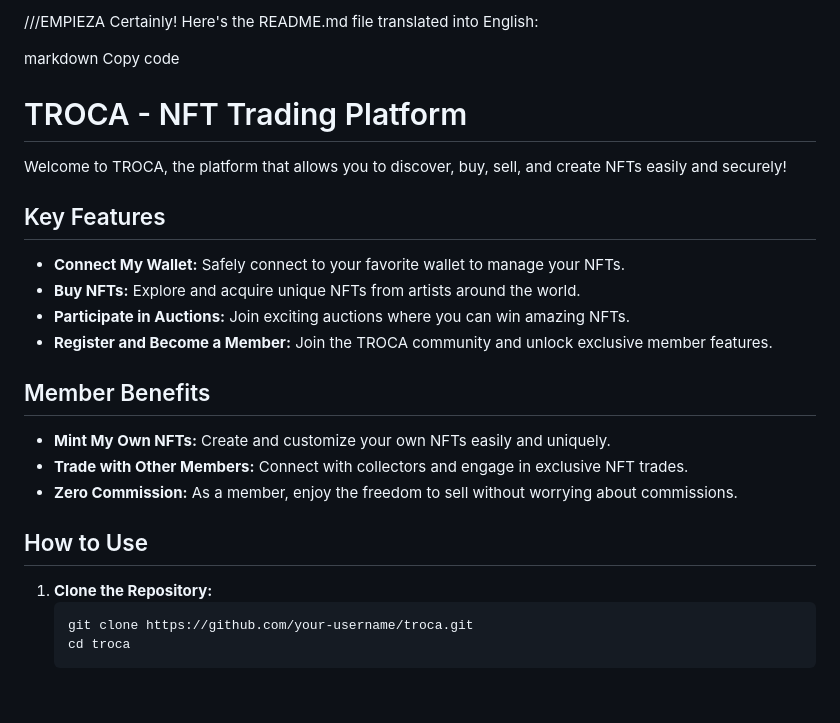
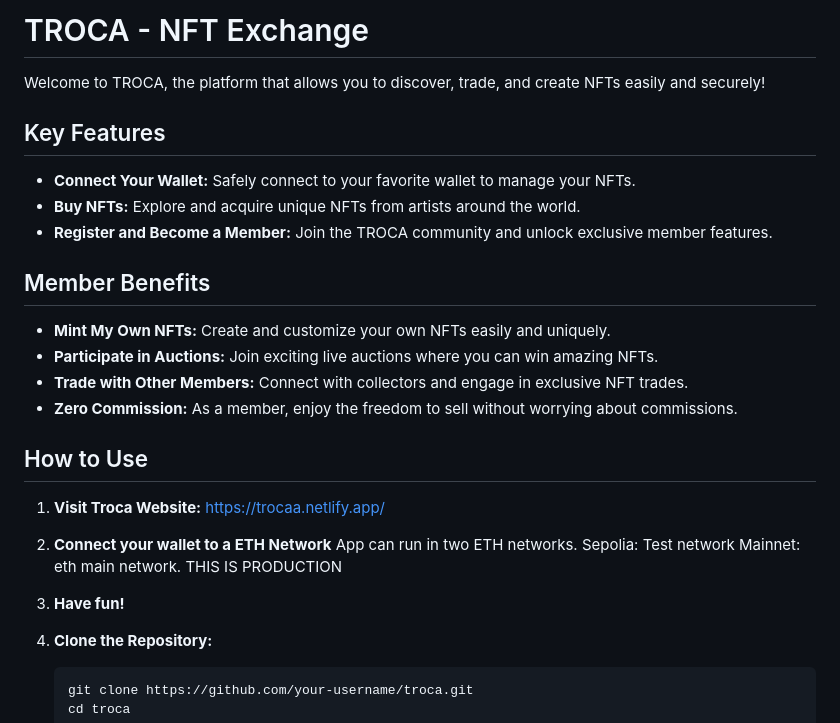
Before and after one commit to mnava1418/troca, a Markdown page: README.md, the part around the change. Drawn GitHub-style; blank space fills up the shorter version.

Commit message:
UPDATE: readme

````diff
--- a/README.md
+++ b/README.md
@@ -1,26 +1,31 @@
-///EMPIEZA
-Certainly! Here's the README.md file translated into English:
+# TROCA - NFT Exchange
 
-markdown
-Copy code
-# TROCA - NFT Trading Platform
-
-Welcome to TROCA, the platform that allows you to discover, buy, sell, and create NFTs easily and securely!
+Welcome to TROCA, the platform that allows you to discover, trade, and create NFTs easily and securely!
 
 ## Key Features
 
-- **Connect My Wallet:** Safely connect to your favorite wallet to manage your NFTs.
+- **Connect Your Wallet:** Safely connect to your favorite wallet to manage your NFTs.
 - **Buy NFTs:** Explore and acquire unique NFTs from artists around the world.
-- **Participate in Auctions:** Join exciting auctions where you can win amazing NFTs.
 - **Register and Become a Member:** Join the TROCA community and unlock exclusive member features.
 
 ## Member Benefits
 
 - **Mint My Own NFTs:** Create and customize your own NFTs easily and uniquely.
+- **Participate in Auctions:** Join exciting live auctions where you can win amazing NFTs.
 - **Trade with Other Members:** Connect with collectors and engage in exclusive NFT trades.
 - **Zero Commission:** As a member, enjoy the freedom to sell without worrying about commissions.
 
 ## How to Use
+
+1. **Visit Troca Website:**
+    https://trocaa.netlify.app/
+
+2. **Connect your wallet to a ETH Network**
+    App can run in two ETH networks.
+        Sepolia: Test network
+        Mainnet: eth main network. THIS IS PRODUCTION
+
+3. **Have fun!**
 
 1. **Clone the Repository:**
    ```bash
````
